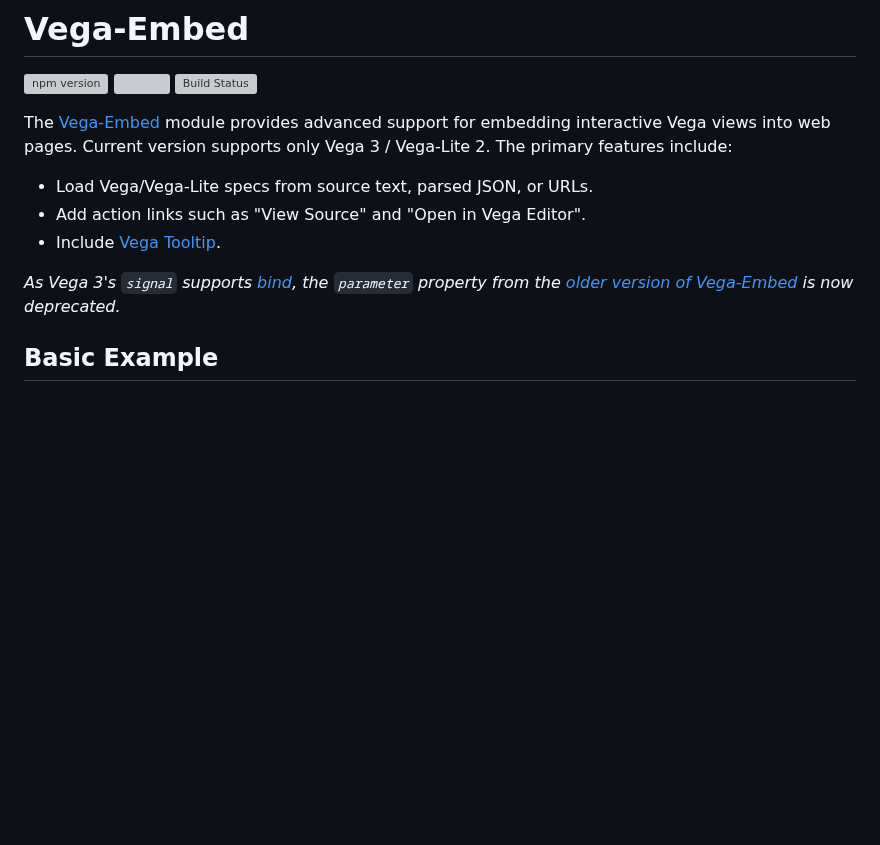
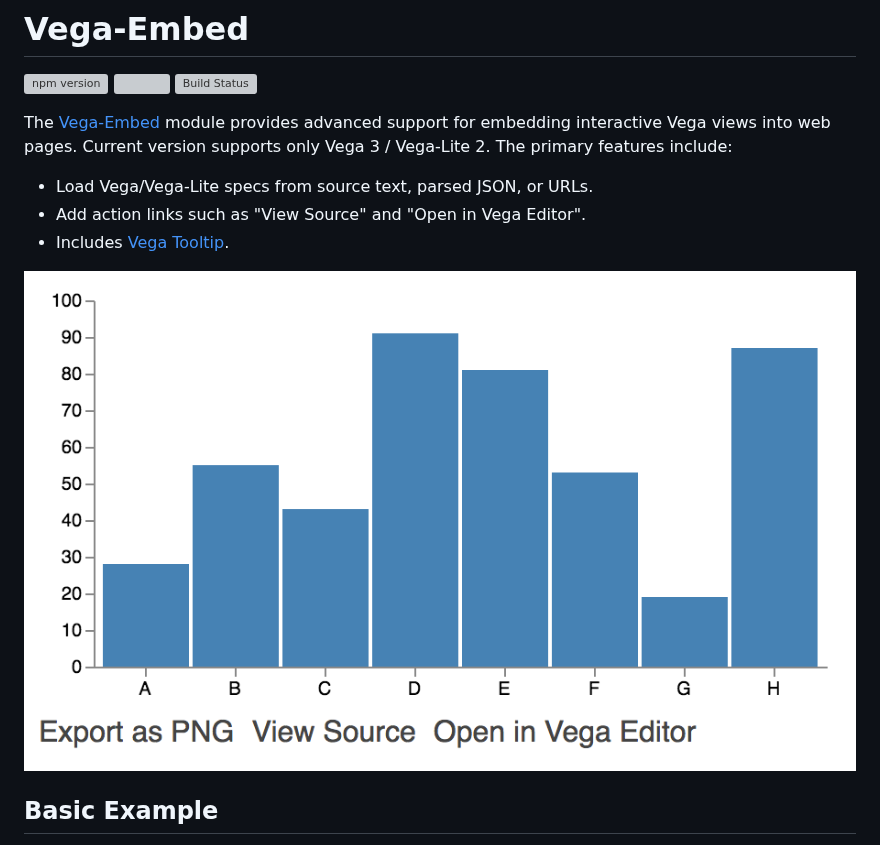
Before and after one commit to vega/vega-embed, a Markdown page: README.md, the part around the change. Drawn GitHub-style; pictures changed too: screenshot.png (added); blank space fills up the shorter version; grey boxes are pictures that could not be loaded.

Commit message:
Add screenshot

```diff
--- a/README.md
+++ b/README.md
@@ -8,9 +8,9 @@ The [Vega-Embed](http://github.com/vega/vega-embed) module provides advanced sup
 
 - Load Vega/Vega-Lite specs from source text, parsed JSON, or URLs.
 - Add action links such as "View Source" and "Open in Vega Editor".
-- Include [Vega Tooltip](https://github.com/vega/vega-tooltip).
+- Includes [Vega Tooltip](https://github.com/vega/vega-tooltip).
 
-_As Vega 3's `signal` supports [bind](https://github.com/vega/vega/blob/master/PORTING_GUIDE.md#scales), the `parameter` property from the [older version of Vega-Embed](https://github.com/vega/vega-embed/releases/tag/v2.2.0) is now deprecated._
+![Screenshot](screenshot.png)
 
 ## Basic Example
 
```
